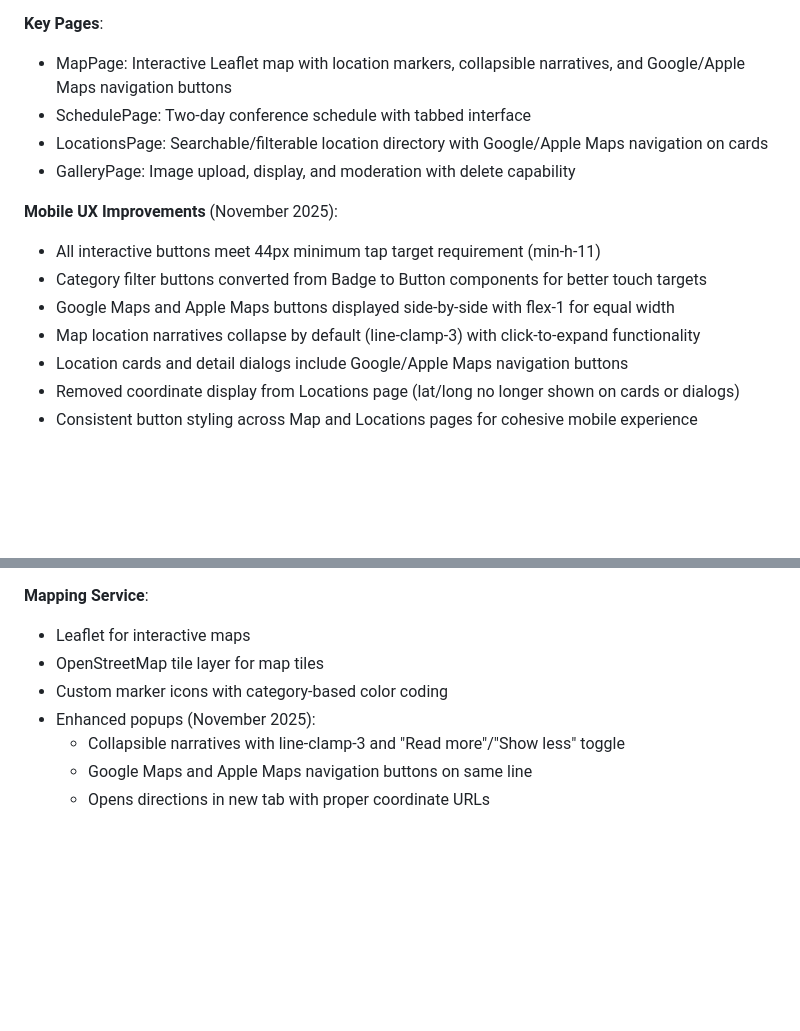
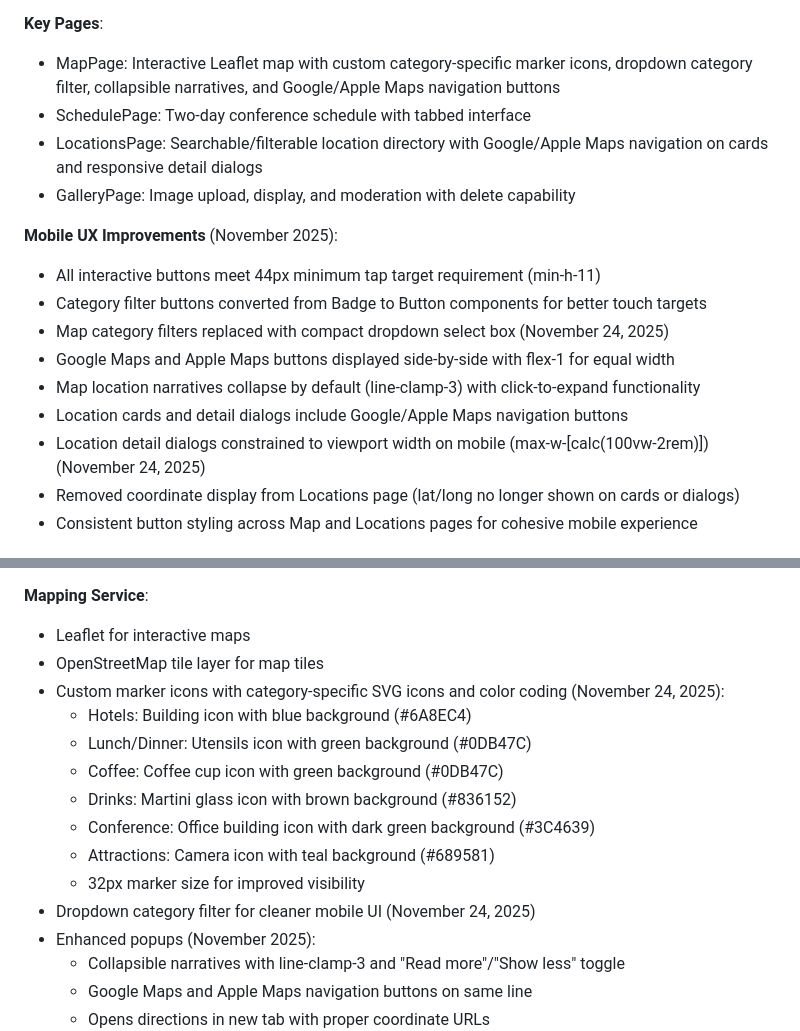
Before and after one commit to jroakes/Tech-SEO-Connect-App, a Markdown page: replit.md, 2 parts joined by grey strips. Drawn GitHub-style; blank space fills up the shorter version.

Commit message:
Improve map and location details for better mobile experience
Update documentation to reflect changes in map markers, category filters, and location detail dialogs.

Replit-Commit-Author: Agent
Replit-Commit-Session-Id: f3ca5668-eb9d-49f1-b674-579f47a14334
Replit-Commit-Checkpoint-Type: full_checkpoint
Replit-Commit-Event-Id: 2effed21-7566-4e8f-b9d9-1c7369699c65
Replit-Commit-Screenshot-Url: https://storage.googleapis.com/screenshot-production-us-central1/dbf937b6-aceb-4475-ac96-777d46490e83/f3ca5668-eb9d-49f1-b674-579f47a14334/IRjKqvz

```diff
--- a/replit.md
+++ b/replit.md
@@ -36,17 +36,19 @@ Preferred communication style: Simple, everyday language.
 - Query client configured with aggressive caching (staleTime: Infinity)
 
 **Key Pages**:
-- MapPage: Interactive Leaflet map with location markers, collapsible narratives, and Google/Apple Maps navigation buttons
+- MapPage: Interactive Leaflet map with custom category-specific marker icons, dropdown category filter, collapsible narratives, and Google/Apple Maps navigation buttons
 - SchedulePage: Two-day conference schedule with tabbed interface
-- LocationsPage: Searchable/filterable location directory with Google/Apple Maps navigation on cards
+- LocationsPage: Searchable/filterable location directory with Google/Apple Maps navigation on cards and responsive detail dialogs
 - GalleryPage: Image upload, display, and moderation with delete capability
 
 **Mobile UX Improvements** (November 2025):
 - All interactive buttons meet 44px minimum tap target requirement (min-h-11)
 - Category filter buttons converted from Badge to Button components for better touch targets
+- Map category filters replaced with compact dropdown select box (November 24, 2025)
 - Google Maps and Apple Maps buttons displayed side-by-side with flex-1 for equal width
 - Map location narratives collapse by default (line-clamp-3) with click-to-expand functionality
 - Location cards and detail dialogs include Google/Apple Maps navigation buttons
+- Location detail dialogs constrained to viewport width on mobile (max-w-[calc(100vw-2rem)]) (November 24, 2025)
 - Removed coordinate display from Locations page (lat/long no longer shown on cards or dialogs)
 - Consistent button styling across Map and Locations pages for cohesive mobile experience
 
@@ -116,7 +118,15 @@ Preferred communication style: Simple, everyday language.
 **Mapping Service**:
 - Leaflet for interactive maps
 - OpenStreetMap tile layer for map tiles
-- Custom marker icons with category-based color coding
+- Custom marker icons with category-specific SVG icons and color coding (November 24, 2025):
+  - Hotels: Building icon with blue background (#6A8EC4)
+  - Lunch/Dinner: Utensils icon with green background (#0DB47C)
+  - Coffee: Coffee cup icon with green background (#0DB47C)
+  - Drinks: Martini glass icon with brown background (#836152)
+  - Conference: Office building icon with dark green background (#3C4639)
+  - Attractions: Camera icon with teal background (#689581)
+  - 32px marker size for improved visibility
+- Dropdown category filter for cleaner mobile UI (November 24, 2025)
 - Enhanced popups (November 2025):
   - Collapsible narratives with line-clamp-3 and "Read more"/"Show less" toggle
   - Google Maps and Apple Maps navigation buttons on same line
```
